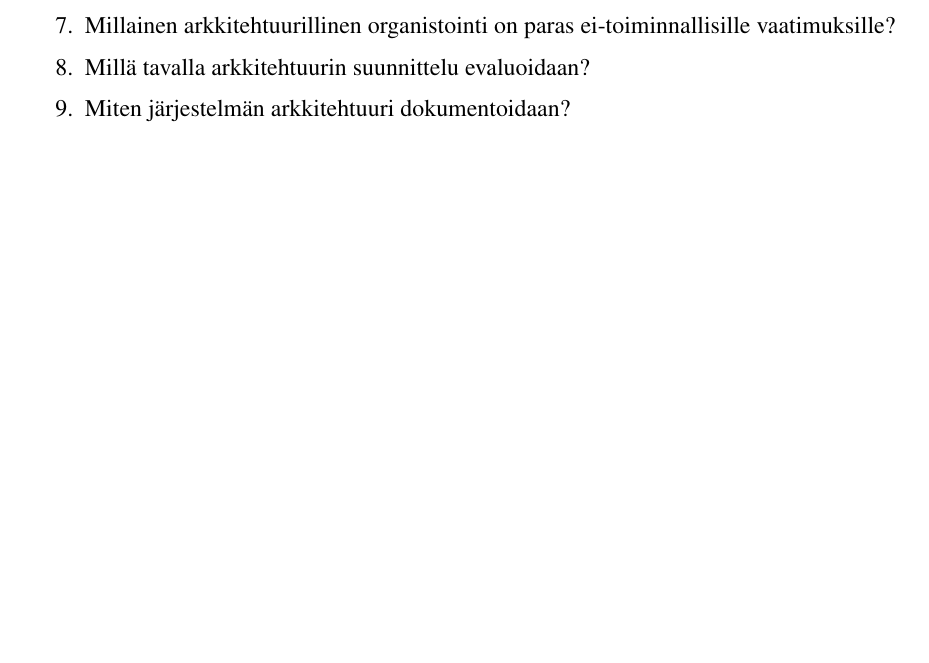
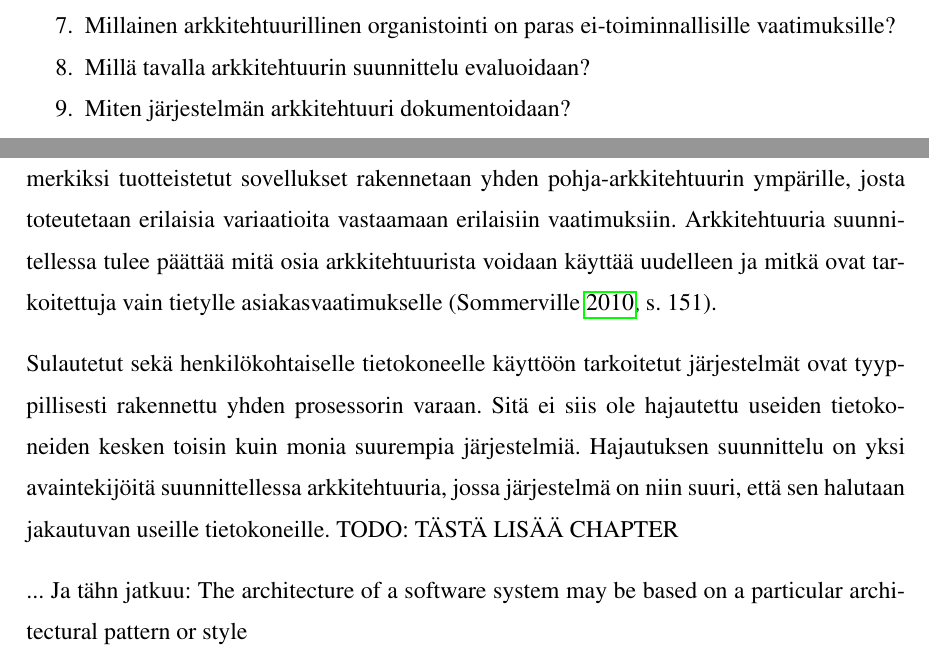
Before and after one commit to tojuhaka/master-thesis, a LaTeX thesis (thesis.tex): part of page 28 of 63 before the commit and two parts of pages 28 and 29 of 63 after it, the two joined at a grey line, cut so that both start at the same text, the shorter picture padded with empty space. Compiled offline with pdfLaTeX.

Commit message:
architecture design updated, continue with distribution

```diff
--- a/thesis.tex
+++ b/thesis.tex
@@ -378,7 +378,14 @@ Arkkitehtuurin suunnittelu on luova prosessi, jossa toteutetaan halutun järjest
 \item Miten järjestelmän arkkitehtuuri dokumentoidaan?
 \end{enumerate}
 
-Although each software system is unique, systems in the same application Jatkuu tästä!
+Vaikka jokainen järjestelmä on uniikki, on niissä paljon yhteistä arkkitehtuurin suhteen. Esimerkiksi tuotteistetut sovellukset rakennetaan yhden pohja-arkkitehtuurin ympärille, josta toteutetaan erilaisia variaatioita vastaamaan erilaisiin vaatimuksiin. Arkkitehtuuria suunnitellessa tulee päättää mitä osia arkkitehtuurista voidaan käyttää uudelleen ja mitkä ovat tarkoitettuja vain tietylle asiakasvaatimukselle \parencite[s. 151]{Sommerville}.
+
+Sulautetut sekä henkilökohtaiselle tietokoneelle käyttöön tarkoitetut järjestelmät ovat tyyppillisesti rakennettu yhden prosessorin varaan. Sitä ei siis ole hajautettu useiden tietokoneiden kesken toisin kuin monia suurempia järjestelmiä. Hajautuksen suunnittelu on yksi avaintekijöitä suunnittellessa arkkitehtuuria, jossa järjestelmä on niin suuri, että sen halutaan jakautuvan useille tietokoneille. TODO: TÄSTÄ LISÄÄ CHAPTER
+
+
+... Ja tähn jatkuu: The architecture of a software system may be based on a particular architectural pattern or style
+
+
 
 
 
```
Also changed, not shown: thesis.pdf.
